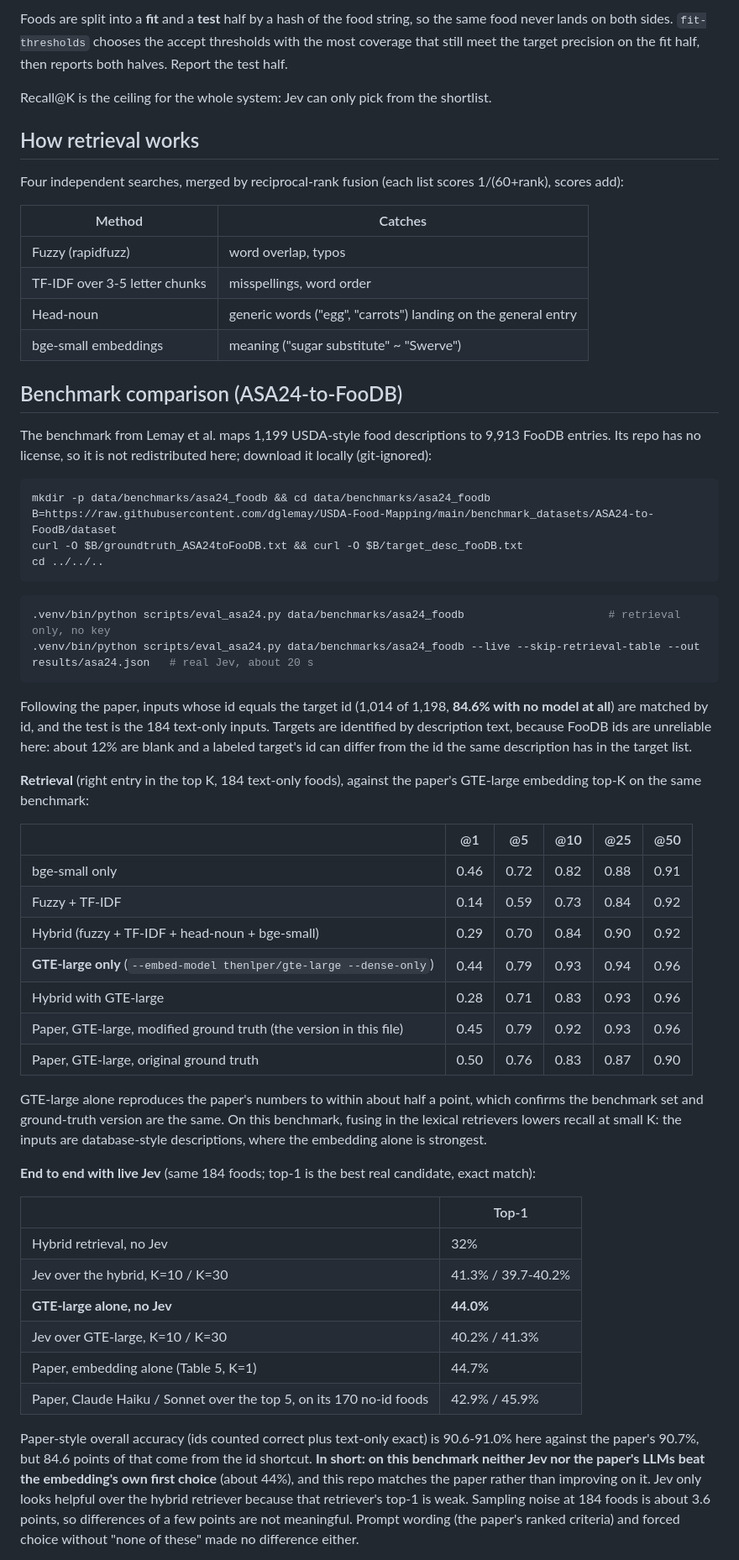
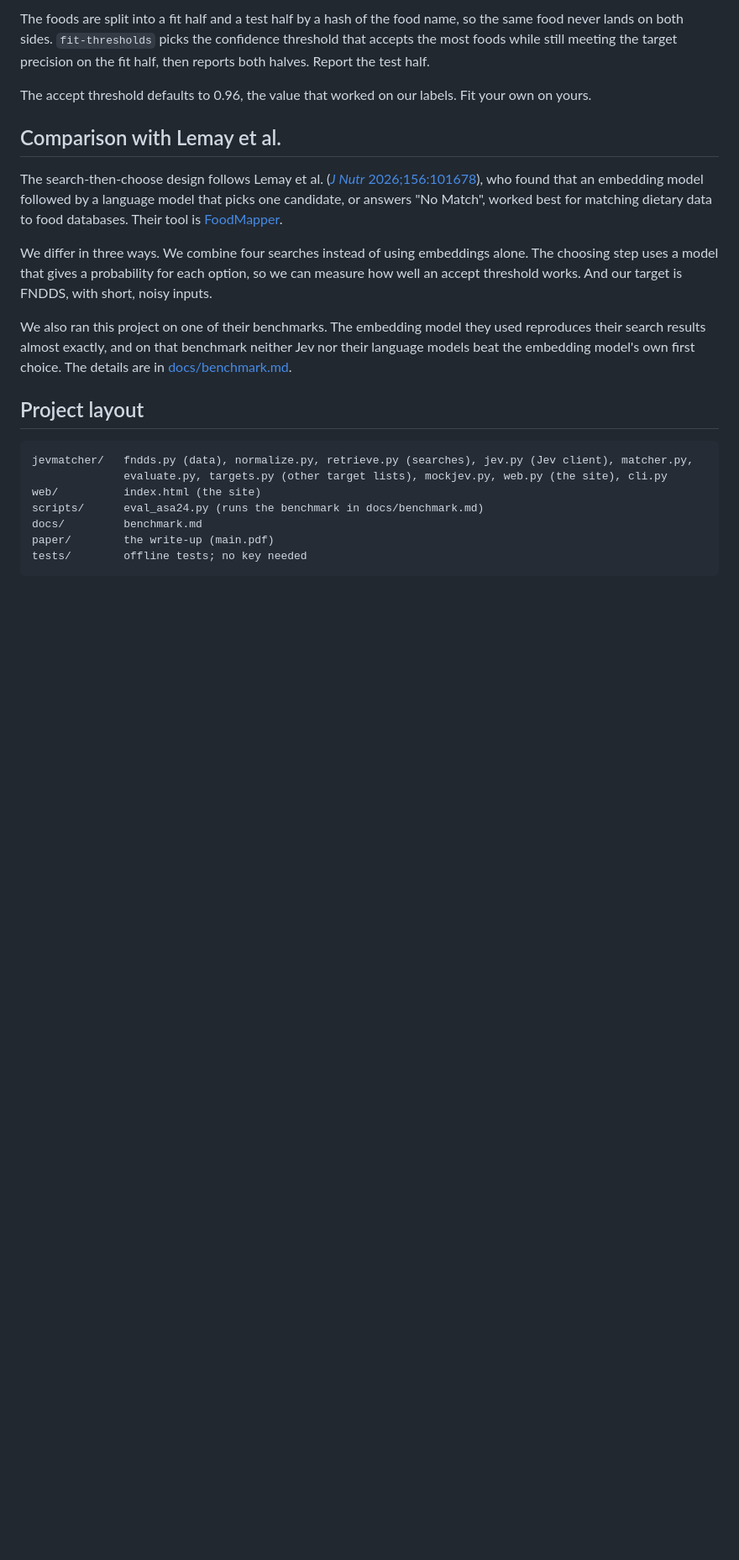
Before and after one commit to braydenabo/fndds-matcher-jev, a Markdown page: README.md, the part around one of its changes. Shown at 84% size. Rendered like a GitHub page; blank space fills up the shorter version.

````diff
--- a/README.md
+++ b/README.md
@@ -96,57 +117,22 @@ Create `data/labels.csv` (see `data/labels.example.csv`) with columns `food, cod
 
-Foods are split into a **fit** and a **test** half by a hash of the food string, so the same food never lands on both sides. `fit-thresholds` chooses the accept thresholds with the most coverage that still meet the target precision on the fit half, then reports both halves. Report the test half.
+The foods are split into a fit half and a test half by a hash of the food name, so the same food never lands on both sides. `fit-thresholds` picks the confidence threshold that accepts the most foods while still meeting the target precision on the fit half, then reports both halves. Report the test half.
 
-Recall@K is the ceiling for the whole system: Jev can only pick from the shortlist.
+The accept threshold defaults to 0.96, the value that worked on our labels. Fit your own on yours.
 
-## How retrieval works
-Four independent searches, merged by reciprocal-rank fusion (each list scores 1/(60+rank), scores add):
+## Comparison with Lemay et al.
+The search-then-choose design follows Lemay et al. ([*J Nutr* 2026;156:101678](https://doi.org/10.1016/j.tjnut.2026.101678)), who found that an embedding model followed by a language model that picks one candidate, or answers "No Match", worked best for matching dietary data to food databases. Their tool is [FoodMapper](https://foodmapper.app/).
 
-| Method | Catches |
-|---|---|
-| Fuzzy (rapidfuzz) | word overlap, typos |
-| TF-IDF over 3-5 letter chunks | misspellings, word order |
-| Head-noun | generic words ("egg", "carrots") landing on the general entry |
-| bge-small embeddings | meaning ("sugar substitute" ~ "Swerve") |
+We differ in three ways. We combine four searches instead of using embeddings alone. The choosing step uses a model that gives a probability for each option, so we can measure how well an accept threshold works. And our target is FNDDS, with short, noisy inputs.
 
+We also ran this project on one of their benchmarks. The embedding model they used reproduces their search results almost exactly, and on that benchmark neither Jev nor their language models beat the embedding model's own first choice. The details are in [docs/benchmark.md](docs/benchmark.md).
 
-## Benchmark comparison (ASA24-to-FooDB)
-The benchmark from Lemay et al. maps 1,199 USDA-style food descriptions to 9,913 FooDB entries. Its repo has no license, so it is not redistributed here; download it locally (git-ignored):
-```bash
-mkdir -p data/benchmarks/asa24_foodb && cd data/benchmarks/asa24_foodb
-B=https://raw.githubusercontent.com/dglemay/USDA-Food-Mapping/main/benchmark_datasets/ASA24-to-FoodB/dataset
-curl -O $B/groundtruth_ASA24toFooDB.txt && curl -O $B/target_desc_fooDB.txt
-cd ../../..
+## Project layout
 ```
-```bash
-.venv/bin/python scripts/eval_asa24.py data/benchmarks/asa24_foodb                      # retrieval only, no key
-.venv/bin/python scripts/eval_asa24.py data/benchmarks/asa24_foodb --live --skip-retrieval-table --out results/asa24.json   # real Jev, about 20 s
+jevmatcher/   fndds.py (data), normalize.py, retrieve.py (searches), jev.py (Jev client), matcher.py,
+              evaluate.py, targets.py (other target lists), mockjev.py, web.py (the site), cli.py
+web/          index.html (the site)
+scripts/      eval_asa24.py (runs the benchmark in docs/benchmark.md)
+docs/         benchmark.md
+paper/        the write-up (main.pdf)
+tests/        offline tests; no key needed
 ```
-Following the paper, inputs whose id equals the target id (1,014 of 1,198, **84.6% with no model at all**) are matched by id, and the test is the 184 text-only inputs. Targets are identified by description text, because FooDB ids are unreliable here: about 12% are blank and a labeled target's id can differ from the id the same description has in the target list.
-
-**Retrieval** (right entry in the top K, 184 text-only foods), against the paper's GTE-large embedding top-K on the same benchmark:
-
-| | @1 | @5 | @10 | @25 | @50 |
-|---|---|---|---|---|---|
-| bge-small only | 0.46 | 0.72 | 0.82 | 0.88 | 0.91 |
-| Fuzzy + TF-IDF | 0.14 | 0.59 | 0.73 | 0.84 | 0.92 |
-| Hybrid (fuzzy + TF-IDF + head-noun + bge-small) | 0.29 | 0.70 | 0.84 | 0.90 | 0.92 |
-| **GTE-large only** (`--embed-model thenlper/gte-large --dense-only`) | 0.44 | 0.79 | 0.93 | 0.94 | 0.96 |
-| Hybrid with GTE-large | 0.28 | 0.71 | 0.83 | 0.93 | 0.96 |
-| Paper, GTE-large, modified ground truth (the version in this file) | 0.45 | 0.79 | 0.92 | 0.93 | 0.96 |
-| Paper, GTE-large, original ground truth | 0.50 | 0.76 | 0.83 | 0.87 | 0.90 |
-
-GTE-large alone reproduces the paper's numbers to within about half a point, which confirms the benchmark set and ground-truth version are the same. On this benchmark, fusing in the lexical retrievers lowers recall at small K: the inputs are database-style descriptions, where the embedding alone is strongest.
-
-**End to end with live Jev** (same 184 foods; top-1 is the best real candidate, exact match):
-
-| | Top-1 |
-|---|---|
-| Hybrid retrieval, no Jev | 32% |
-| Jev over the hybrid, K=10 / K=30 | 41.3% / 39.7-40.2% |
-| **GTE-large alone, no Jev** | **44.0%** |
-| Jev over GTE-large, K=10 / K=30 | 40.2% / 41.3% |
-| Paper, embedding alone (Table 5, K=1) | 44.7% |
-| Paper, Claude Haiku / Sonnet over the top 5, on its 170 no-id foods | 42.9% / 45.9% |
-
-Paper-style overall accuracy (ids counted correct plus text-only exact) is 90.6-91.0% here against the paper's 90.7%, but 84.6 points of that come from the id shortcut. **In short: on this benchmark neither Jev nor the paper's LLMs beat the embedding's own first choice** (about 44%), and this repo matches the paper rather than improving on it. Jev only looks helpful over the hybrid retriever because that retriever's top-1 is weak. Sampling noise at 184 foods is about 3.6 points, so differences of a few points are not meaningful. Prompt wording (the paper's ranked criteria) and forced choice without "none of these" made no difference either.
-
````
Also changed, not shown: other parts of README.md (+59 -57 lines), docs/benchmark.md (added, +45 -0 lines).
